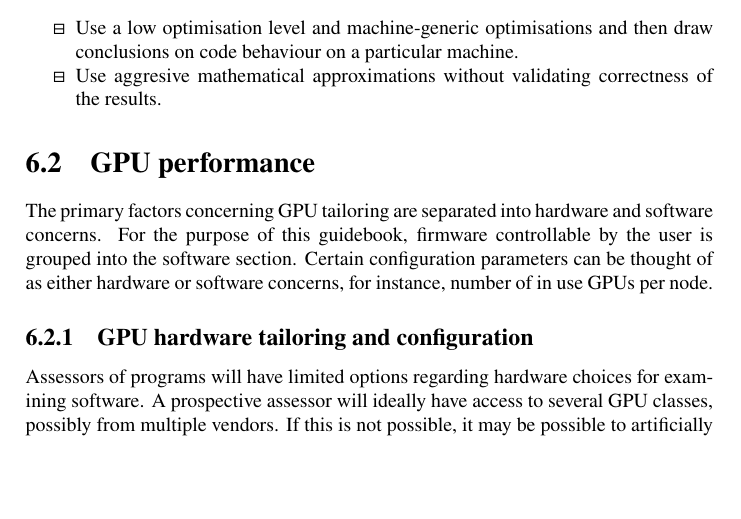
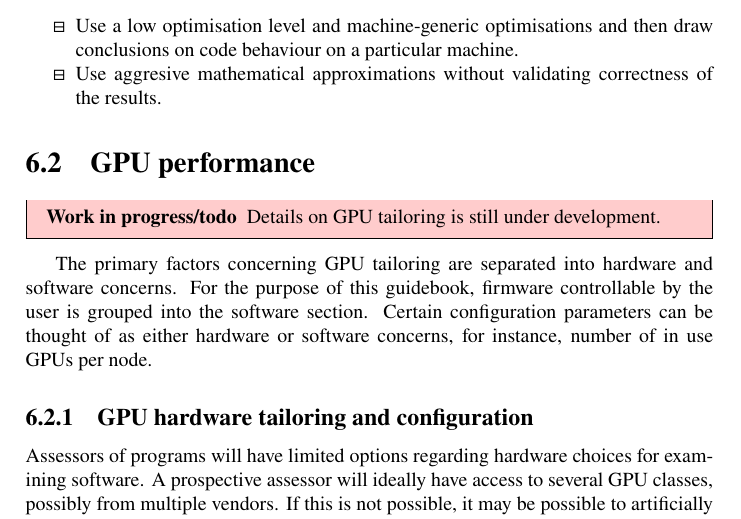
Before and after one commit to SHAREing-DRI/Performance-Assessment-Guidebook, a LaTeX thesis (main.tex, which reads tailoring/gpu.tex): part of page 65 of 129, cut so that both start at the same text, the shorter picture padded with empty space. Compiled offline with pdfLaTeX.

Commit message:
adding GPU development disclaimer to tailoring section

```diff
--- a/tailoring/gpu.tex
+++ b/tailoring/gpu.tex
@@ -1,5 +1,9 @@
 \section{GPU performance}
 \label{section:tailoring:gpu}
+
+\begin{wip}
+  Details on GPU tailoring is still under development.
+\end{wip}
 
 The primary factors concerning GPU tailoring are separated into hardware and software concerns. For the purpose of this guidebook, firmware controllable by the user is grouped into the software section. Certain configuration parameters can be thought of as either hardware or software concerns, for instance, number of in use GPUs per node.
 
```
